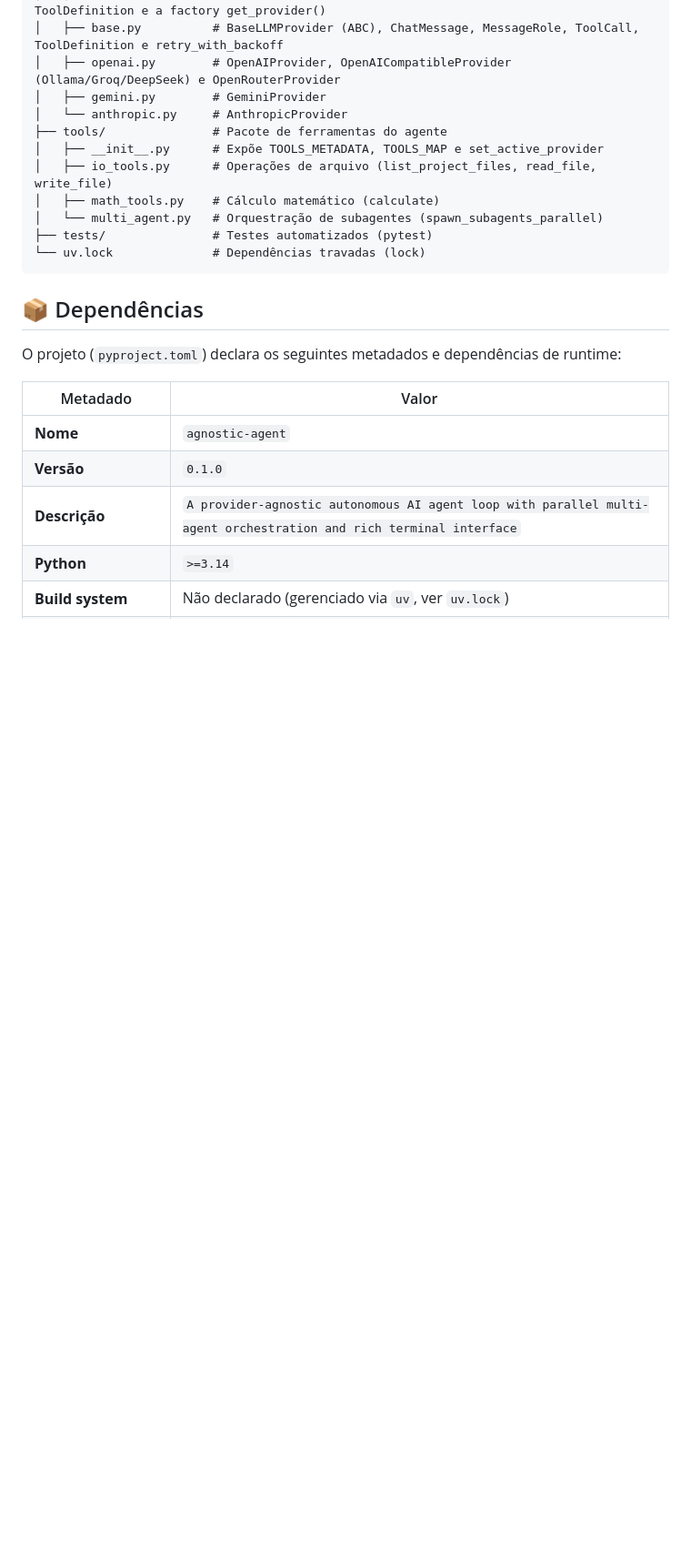
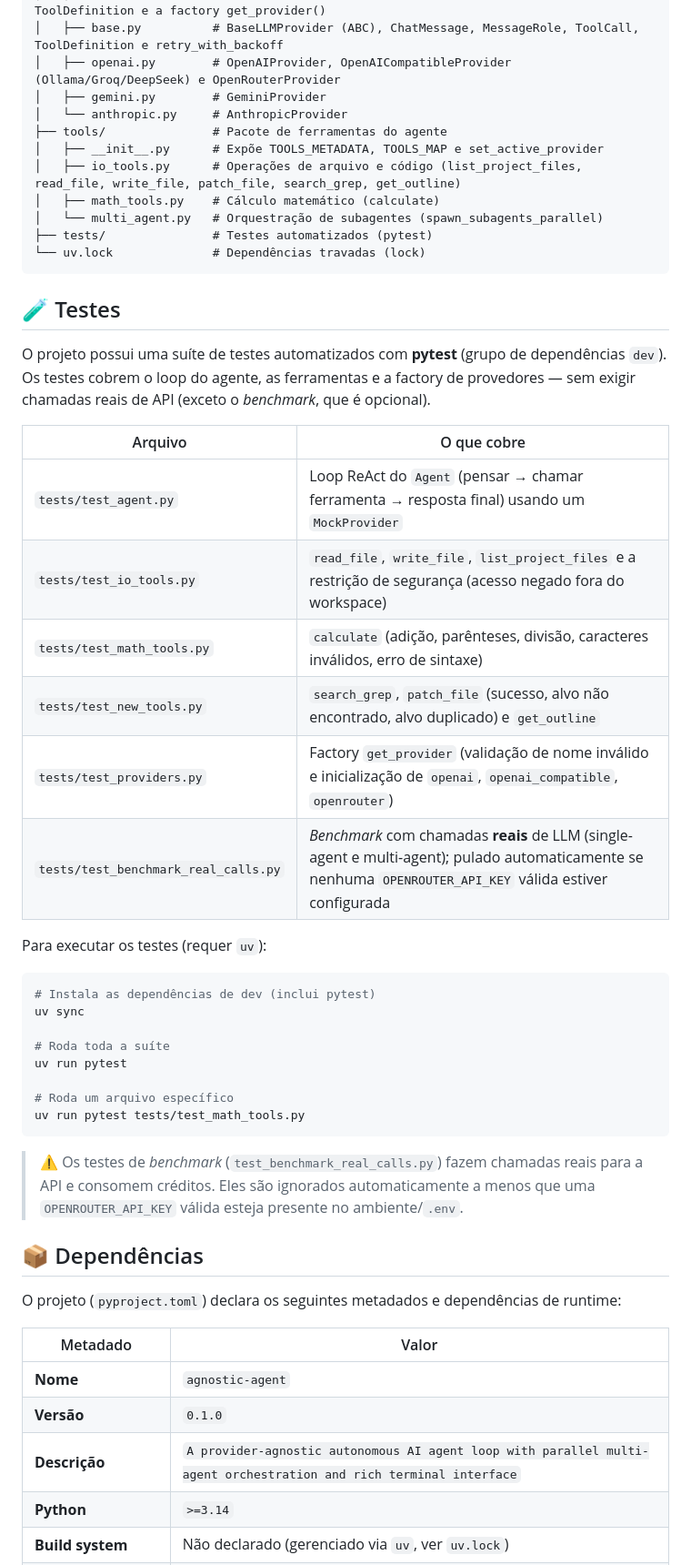
Before and after one commit to KlebersonCollab/Agnostic-AI-Agent-Loop, a Markdown page: README.md, the part around one of its changes. Shown at 91% size. Rendered like a GitHub page; blank space fills up the shorter version.

Commit message:
chore: update readme

````diff
--- a/README.md
+++ b/README.md
@@ -277,12 +280,40 @@ elif provider_name == "meu_custom":
 │   └── anthropic.py     # AnthropicProvider
 ├── tools/               # Pacote de ferramentas do agente
 │   ├── __init__.py      # Expõe TOOLS_METADATA, TOOLS_MAP e set_active_provider
-│   ├── io_tools.py      # Operações de arquivo (list_project_files, read_file, write_file)
+│   ├── io_tools.py      # Operações de arquivo e código (list_project_files, read_file, write_file, patch_file, search_grep, get_outline)
 │   ├── math_tools.py    # Cálculo matemático (calculate)
 │   └── multi_agent.py   # Orquestração de subagentes (spawn_subagents_parallel)
 ├── tests/               # Testes automatizados (pytest)
 └── uv.lock              # Dependências travadas (lock)
 ```
+
+## 🧪 Testes
+
+O projeto possui uma suíte de testes automatizados com **pytest** (grupo de dependências `dev`). Os testes cobrem o loop do agente, as ferramentas e a factory de provedores — sem exigir chamadas reais de API (exceto o *benchmark*, que é opcional).
+
+| Arquivo | O que cobre |
+|---------|-------------|
+| `tests/test_agent.py` | Loop ReAct do `Agent` (pensar → chamar ferramenta → resposta final) usando um `MockProvider` |
+| `tests/test_io_tools.py` | `read_file`, `write_file`, `list_project_files` e a restrição de segurança (acesso negado fora do workspace) |
+| `tests/test_math_tools.py` | `calculate` (adição, parênteses, divisão, caracteres inválidos, erro de sintaxe) |
+| `tests/test_new_tools.py` | `search_grep`, `patch_file` (sucesso, alvo não encontrado, alvo duplicado) e `get_outline` |
+| `tests/test_providers.py` | Factory `get_provider` (validação de nome inválido e inicialização de `openai`, `openai_compatible`, `openrouter`) |
+| `tests/test_benchmark_real_calls.py` | *Benchmark* com chamadas **reais** de LLM (single-agent e multi-agent); pulado automaticamente se nenhuma `OPENROUTER_API_KEY` válida estiver configurada |
+
+Para executar os testes (requer `uv`):
+
+```bash
+# Instala as dependências de dev (inclui pytest)
+uv sync
+
+# Roda toda a suíte
+uv run pytest
+
+# Roda um arquivo específico
+uv run pytest tests/test_math_tools.py
+```
+
+> ⚠️ Os testes de *benchmark* (`test_benchmark_real_calls.py`) fazem chamadas reais para a API e consomem créditos. Eles são ignorados automaticamente a menos que uma `OPENROUTER_API_KEY` válida esteja presente no ambiente/`.env`.
 
 ## 📦 Dependências
 
````
Also changed, not shown: other parts of README.md (+5 -2 lines).
